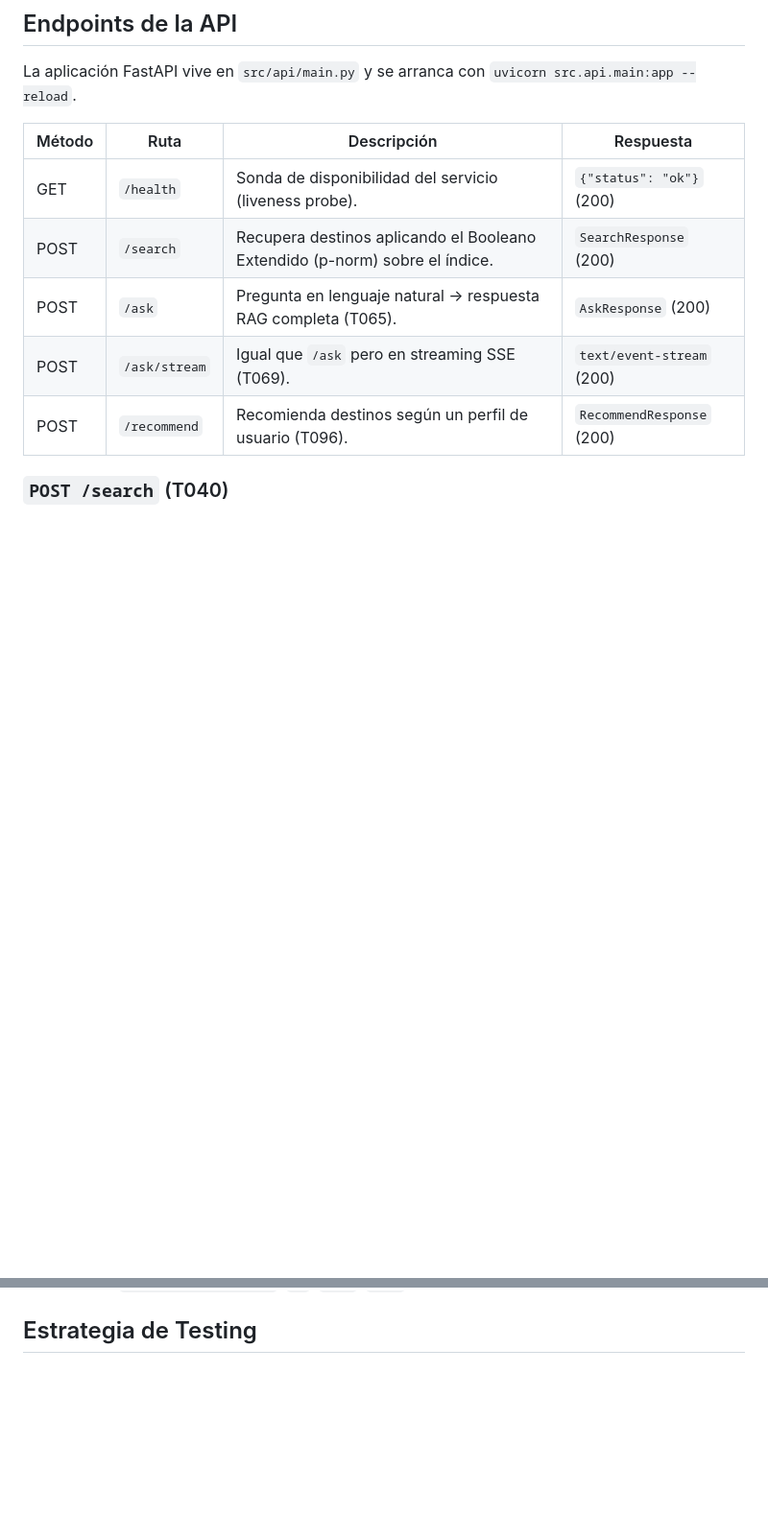
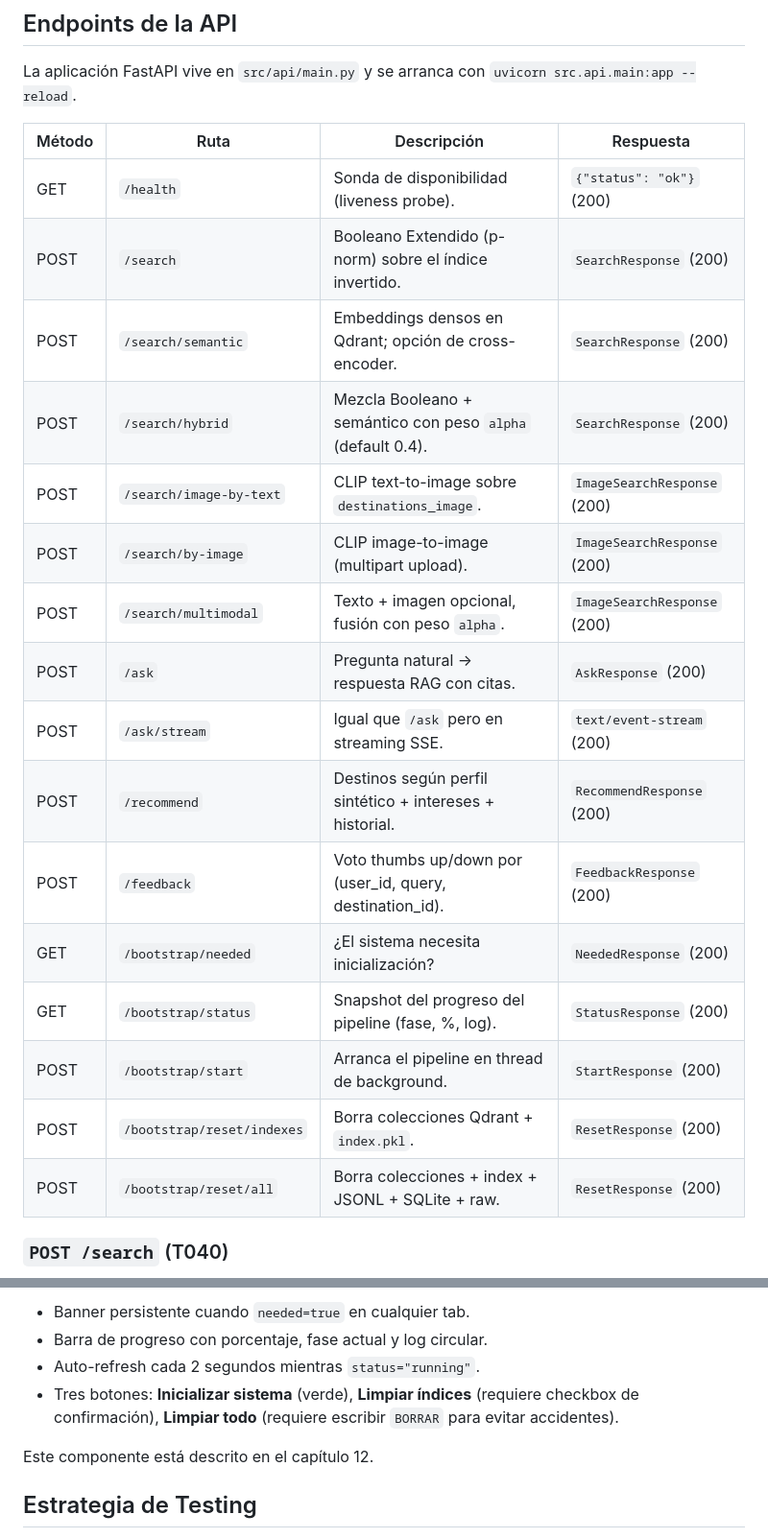
Before and after one commit to DayanCabrera2003/smart-tourism-engine, a Markdown page: docs/02_arquitectura.md, 2 parts joined by grey strips. Shown at 96% size. GitHub-like rendering; blank space fills up the shorter version.

```diff
--- a/docs/02_arquitectura.md
+++ b/docs/02_arquitectura.md
@@ -60,13 +62,24 @@ El `id` de cada destino es la clave primaria en SQLite y el `id` del punto en Qd
 
 La aplicación FastAPI vive en `src/api/main.py` y se arranca con `uvicorn src.api.main:app --reload`.
 
-| Método | Ruta      | Descripción                                                                 | Respuesta                 |
-|--------|-----------|-----------------------------------------------------------------------------|---------------------------|
-| GET    | `/health` | Sonda de disponibilidad del servicio (liveness probe).                      | `{"status": "ok"}` (200)  |
-| POST   | `/search` | Recupera destinos aplicando el Booleano Extendido (p-norm) sobre el índice. | `SearchResponse` (200)    |
-| POST   | `/ask`    | Pregunta en lenguaje natural → respuesta RAG completa (T065).               | `AskResponse` (200)       |
-| POST   | `/ask/stream` | Igual que `/ask` pero en streaming SSE (T069).                          | `text/event-stream` (200) |
-| POST   | `/recommend` | Recomienda destinos según un perfil de usuario (T096).                   | `RecommendResponse` (200) |
+| Método | Ruta | Descripción | Respuesta |
+|--------|------|-------------|-----------|
+| GET    | `/health` | Sonda de disponibilidad (liveness probe). | `{"status": "ok"}` (200) |
+| POST   | `/search` | Booleano Extendido (p-norm) sobre el índice invertido. | `SearchResponse` (200) |
+| POST   | `/search/semantic` | Embeddings densos en Qdrant; opción de cross-encoder. | `SearchResponse` (200) |
+| POST   | `/search/hybrid` | Mezcla Booleano + semántico con peso `alpha` (default 0.4). | `SearchResponse` (200) |
+| POST   | `/search/image-by-text` | CLIP text-to-image sobre `destinations_image`. | `ImageSearchResponse` (200) |
+| POST   | `/search/by-image` | CLIP image-to-image (multipart upload). | `ImageSearchResponse` (200) |
+| POST   | `/search/multimodal` | Texto + imagen opcional, fusión con peso `alpha`. | `ImageSearchResponse` (200) |
+| POST   | `/ask` | Pregunta natural → respuesta RAG con citas. | `AskResponse` (200) |
+| POST   | `/ask/stream` | Igual que `/ask` pero en streaming SSE. | `text/event-stream` (200) |
+| POST   | `/recommend` | Destinos según perfil sintético + intereses + historial. | `RecommendResponse` (200) |
+| POST   | `/feedback` | Voto thumbs up/down por (user_id, query, destination_id). | `FeedbackResponse` (200) |
+| GET    | `/bootstrap/needed` | ¿El sistema necesita inicialización? | `NeededResponse` (200) |
+| GET    | `/bootstrap/status` | Snapshot del progreso del pipeline (fase, %, log). | `StatusResponse` (200) |
+| POST   | `/bootstrap/start` | Arranca el pipeline en thread de background. | `StartResponse` (200) |
+| POST   | `/bootstrap/reset/indexes` | Borra colecciones Qdrant + `index.pkl`. | `ResetResponse` (200) |
+| POST   | `/bootstrap/reset/all` | Borra colecciones + index + JSONL + SQLite + raw. | `ResetResponse` (200) |
 
 ### `POST /search` (T040)
 
@@ -183,3 +239,10 @@ El despliegue completo está documentado en el capítulo 15 (`docs/15_despliegue
+- Banner persistente cuando `needed=true` en cualquier tab.
+- Barra de progreso con porcentaje, fase actual y log circular.
+- Auto-refresh cada 2 segundos mientras `status="running"`.
+- Tres botones: **Inicializar sistema** (verde), **Limpiar índices** (requiere checkbox de confirmación), **Limpiar todo** (requiere escribir `BORRAR` para evitar accidentes).
+
+Este componente está descrito en el capítulo 12.
+
 ## Estrategia de Testing
 
 El proyecto adopta un enfoque de desarrollo basado en pruebas (TDD incremental) para asegurar la integridad de los componentes del SRI.
```
Also changed, not shown: other parts of docs/02_arquitectura.md (+48 -3 lines).
